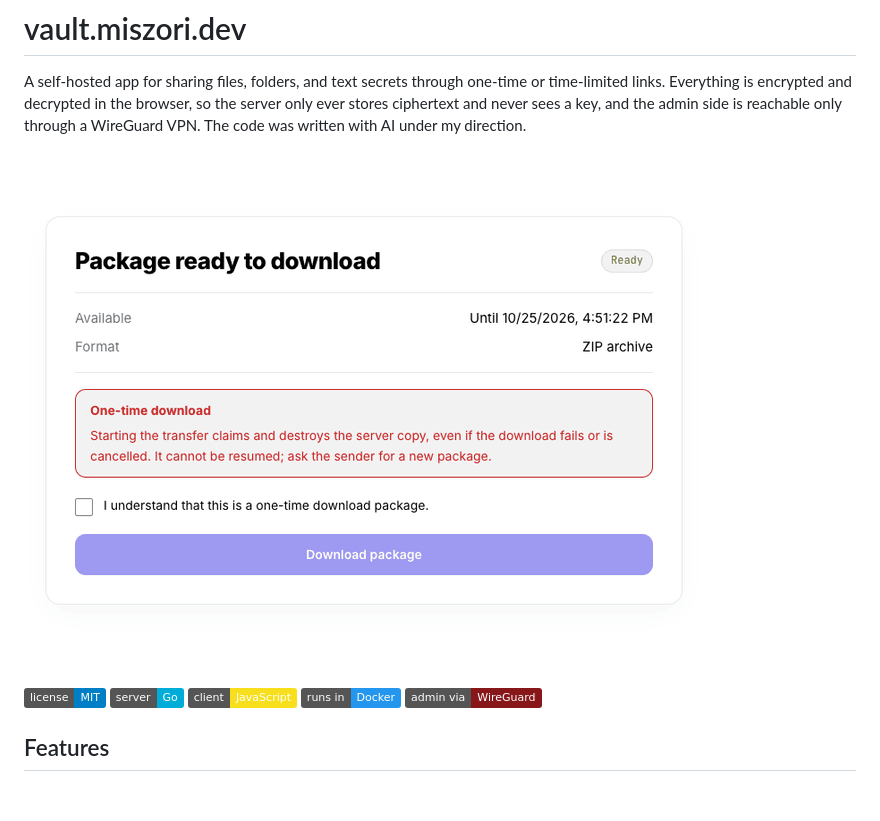
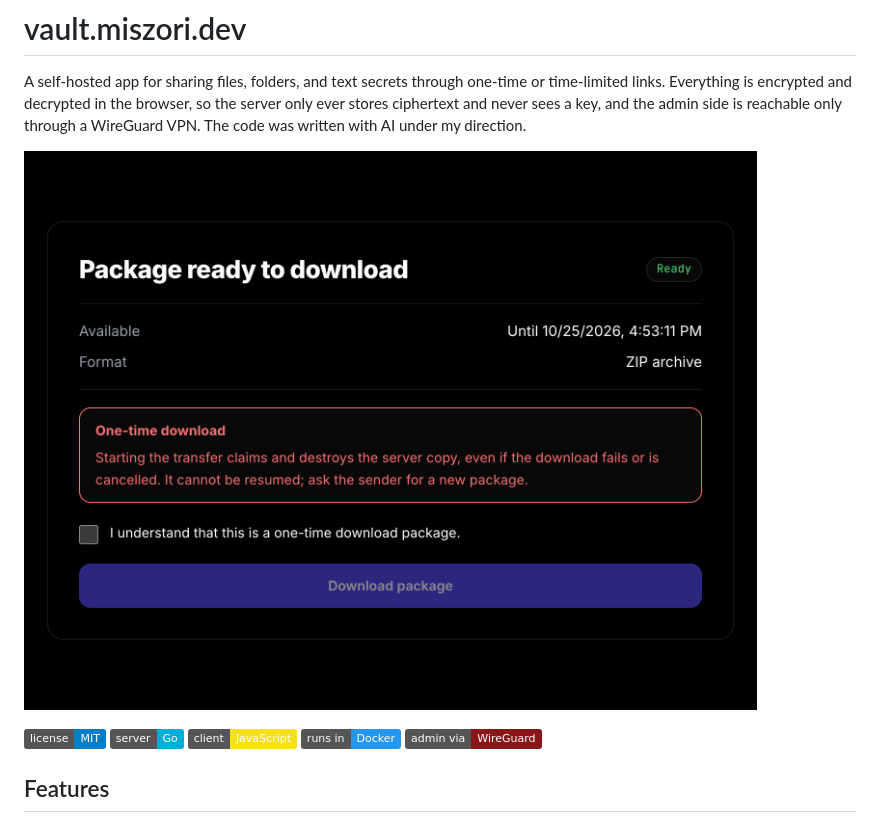
Before and after one commit to gmiszori/vault.miszori.dev, a Markdown page: README.md, the part around the change. Drawn GitHub-style; pictures changed too: docs/images/demo.gif (deleted), docs/images/download-dark.gif (added); badges without logos; blank space fills up the shorter version.

Commit message:
docs: record the README GIF in dark mode at 2x resolution

```diff
--- a/README.md
+++ b/README.md
@@ -2,7 +2,7 @@
 
 A self-hosted app for sharing files, folders, and text secrets through one-time or time-limited links. Everything is encrypted and decrypted in the browser, so the server only ever stores ciphertext and never sees a key, and the admin side is reachable only through a WireGuard VPN. The code was written with AI under my direction.
 
-![A recipient opens a one-time link, confirms the warning, and downloads the package while the browser decrypts it, ending on "Package downloaded"](docs/images/demo.gif)
+![A recipient opens a one-time link, confirms the warning, and downloads the package while the browser decrypts it, ending on "Package downloaded"](docs/images/download-dark.gif)
 
 [![License: MIT](https://img.shields.io/badge/license-MIT-blue.svg)](LICENSE)
 ![Go](https://img.shields.io/badge/server-Go-00ADD8)
```
